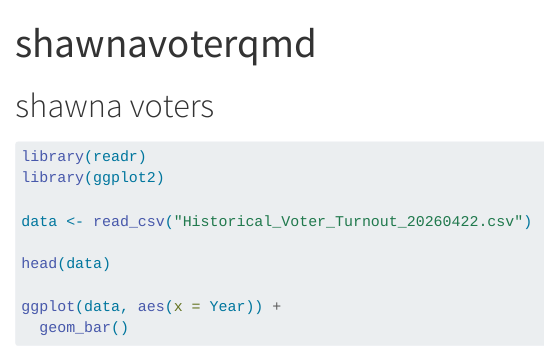
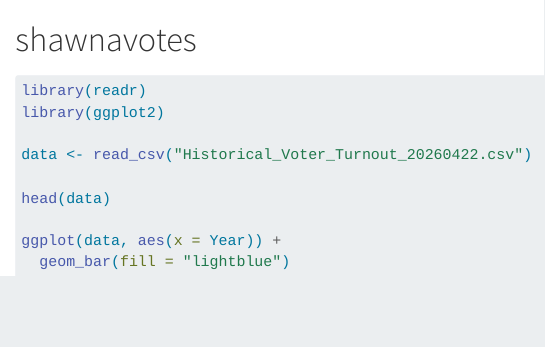
Before and after one commit to jtr13/testproject, a Quarto document (shawnavoterturn2.qmd): the page in a window 1100 px wide, from its top. Rendered offline with R 4.5, knitr and Pandoc in place of Quarto, with nearby package versions; the code chunks are not run, so their results and figures are left out.

Commit message:
Fix qmd formatting and data path

````diff
--- a/shawnavoterturn2.qmd
+++ b/shawnavoterturn2.qmd
@@ -1,10 +1,4 @@
----
-title: "shawnavoterqmd"
-format: html
-editor: visual
----
-
-# shawna voters
+# shawnavotes
 
 ```{r}
 library(readr)
@@ -15,5 +9,5 @@ data <- read_csv("Historical_Voter_Turnout_20260422.csv")
 head(data)
 
 ggplot(data, aes(x = Year)) +
-  geom_bar()
+  geom_bar(fill = "lightblue")
 ```
````
